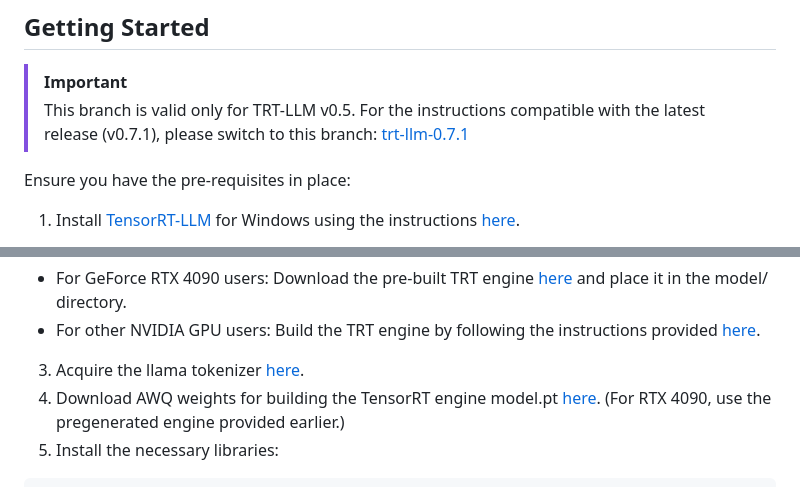
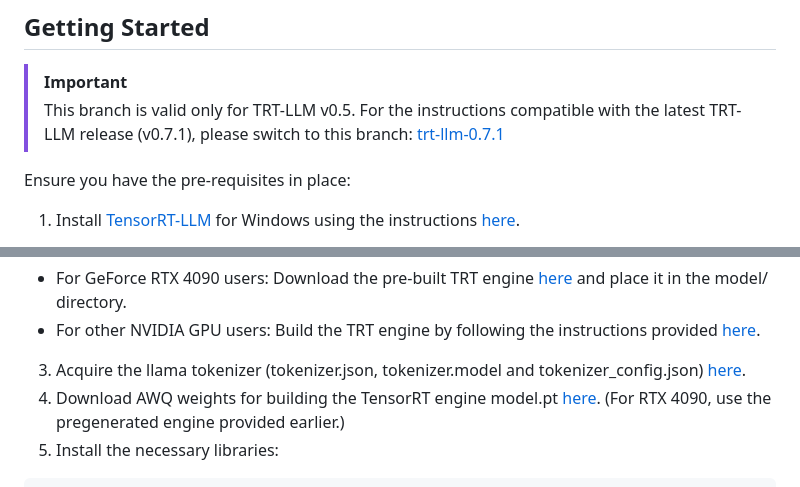
Before and after one commit to NVIDIA/ChatRTX, a Markdown page: README.md, 2 parts joined by grey strips. Drawn GitHub-style.

````diff
--- a/README.md
+++ b/README.md
@@ -16,7 +16,7 @@ Retrieval-augmented generation (RAG) for large language models (LLMs) seeks to e
 ## Getting Started
 
 > [!IMPORTANT]
-> This branch is valid only for TRT-LLM v0.5. For the instructions compatible with the latest release (v0.7.1), please switch to this branch: [trt-llm-0.7.1](https://github.com/NVIDIA/trt-llm-rag-windows/blob/trt-llm-0.7.1)
+> This branch is valid only for TRT-LLM v0.5. For the instructions compatible with the latest TRT-LLM release (v0.7.1), please switch to this branch: [trt-llm-0.7.1](https://github.com/NVIDIA/trt-llm-rag-windows/blob/trt-llm-0.7.1)
 
 
 Ensure you have the pre-requisites in place:
@@ -37,7 +37,7 @@ git clone https://github.com/NVIDIA/trt-llm-rag-windows.git
 2. Place the TensorRT engine for LLaMa 2 13B model in the model/ directory
 - For GeForce RTX 4090 users: Download the pre-built TRT engine [here](https://catalog.ngc.nvidia.com/orgs/nvidia/models/llama2-13b/files?version=1.2) and place it in the model/ directory.
 - For other NVIDIA GPU users: Build the TRT engine by following the instructions provided [here](#building-trt-engine).
-3. Acquire the llama tokenizer [here](https://huggingface.co/meta-llama/Llama-2-13b-chat-hf/tree/main).
+3. Acquire the llama tokenizer (tokenizer.json, tokenizer.model and tokenizer_config.json) [here](https://huggingface.co/meta-llama/Llama-2-13b-chat-hf/tree/main).
 4. Download AWQ weights for building the TensorRT engine model.pt [here](https://catalog.ngc.nvidia.com/orgs/nvidia/models/llama2-13b/files?version=1.2). (For RTX 4090, use the pregenerated engine provided earlier.)
 5. Install the necessary libraries:
 ```
````
